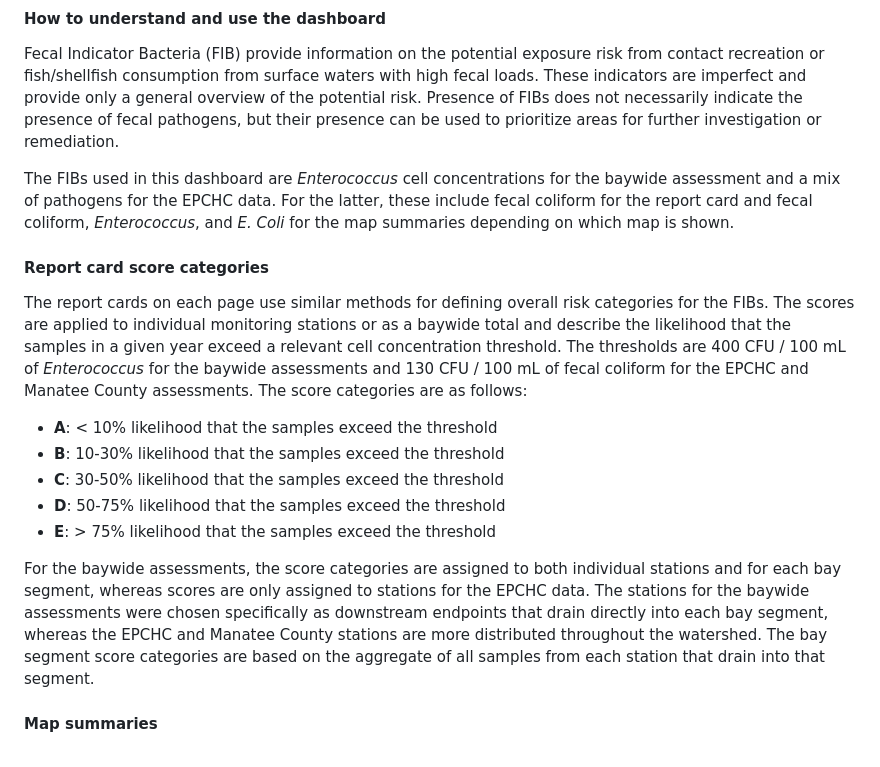
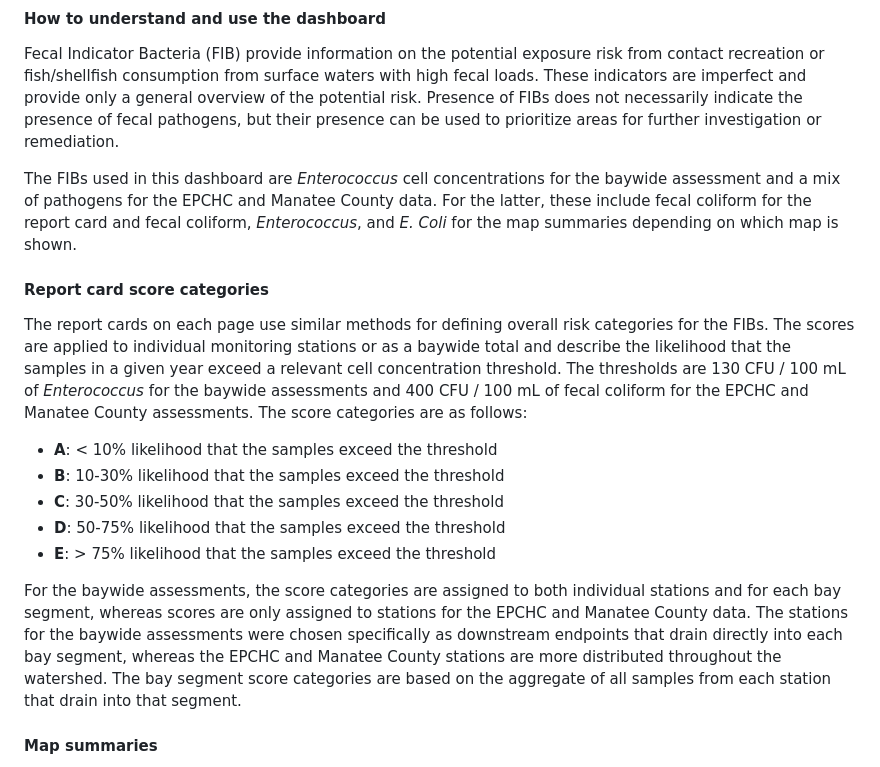
Before and after one commit to tbep-tech/fib-dash, a Markdown page: www/methods.md, the part around the change. Drawn GitHub-style.

Commit message:
fix threshold description in methods

```diff
--- a/www/methods.md
+++ b/www/methods.md
@@ -6,11 +6,11 @@
 
 Fecal Indicator Bacteria (FIB) provide information on the potential exposure risk from contact recreation or fish/shellfish consumption from surface waters with high fecal loads.  These indicators are imperfect and provide only a general overview of the potential risk.  Presence of FIBs does not necessarily indicate the presence of fecal pathogens, but their presence can be used to prioritize areas for further investigation or remediation.
 
-The FIBs used in this dashboard are *Enterococcus* cell concentrations for the baywide assessment and a mix of pathogens for the EPCHC data. For the latter, these include fecal coliform for the report card and fecal coliform, *Enterococcus*, and *E. Coli* for the map summaries depending on which map is shown.
+The FIBs used in this dashboard are *Enterococcus* cell concentrations for the baywide assessment and a mix of pathogens for the EPCHC and Manatee County data. For the latter, these include fecal coliform for the report card and fecal coliform, *Enterococcus*, and *E. Coli* for the map summaries depending on which map is shown.
 
 #### Report card score categories
 
-The report cards on each page use similar methods for defining overall risk categories for the FIBs.  The scores are applied to individual monitoring stations or as a baywide total and describe the likelihood that the samples in a given year exceed a relevant cell concentration threshold.  The thresholds are 400 CFU / 100 mL of *Enterococcus* for the baywide assessments and 130 CFU / 100 mL of fecal coliform for the EPCHC and Manatee County assessments. The score categories are as follows:
+The report cards on each page use similar methods for defining overall risk categories for the FIBs.  The scores are applied to individual monitoring stations or as a baywide total and describe the likelihood that the samples in a given year exceed a relevant cell concentration threshold.  The thresholds are 130 CFU / 100 mL of *Enterococcus* for the baywide assessments and 400 CFU / 100 mL of fecal coliform for the EPCHC and Manatee County assessments. The score categories are as follows:
 
 * <span style='color:#2DC938'>__A__</span>: < 10% likelihood that the samples exceed the threshold
 * <span style='color:#E9C318'>__B__</span>: 10-30% likelihood that the samples exceed the threshold
@@ -18,7 +18,7 @@ The report cards on each page use similar methods for defining overall risk cate
 * <span style='color:#CC3231'>__D__</span>: 50-75% likelihood that the samples exceed the threshold
 * <span style='color:#800080'>__E__</span>: > 75% likelihood that the samples exceed the threshold
 
-For the baywide assessments, the score categories are assigned to both individual stations and for each bay segment, whereas scores are only assigned to stations for the EPCHC data.  The stations for the baywide assessments were chosen specifically as downstream endpoints that drain directly into each bay segment, whereas the EPCHC and Manatee County stations are more distributed throughout the watershed.  The bay segment score categories are based on the aggregate of all samples from each station that drain into that segment.
+For the baywide assessments, the score categories are assigned to both individual stations and for each bay segment, whereas scores are only assigned to stations for the EPCHC and Manatee County data.  The stations for the baywide assessments were chosen specifically as downstream endpoints that drain directly into each bay segment, whereas the EPCHC and Manatee County stations are more distributed throughout the watershed.  The bay segment score categories are based on the aggregate of all samples from each station that drain into that segment.
 
 #### Map summaries
 
```
